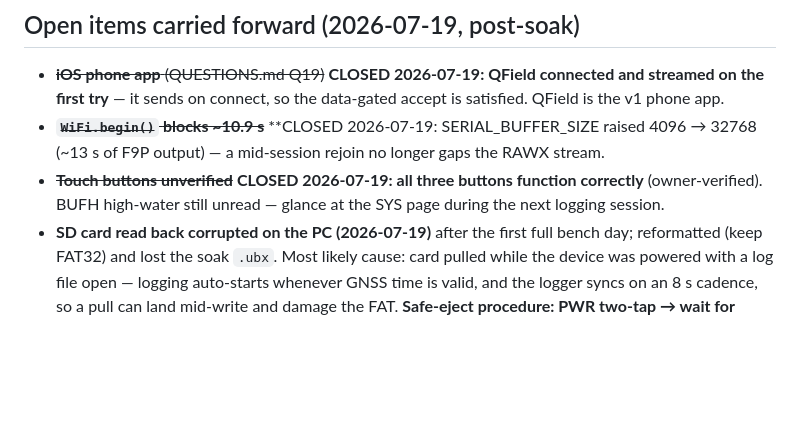
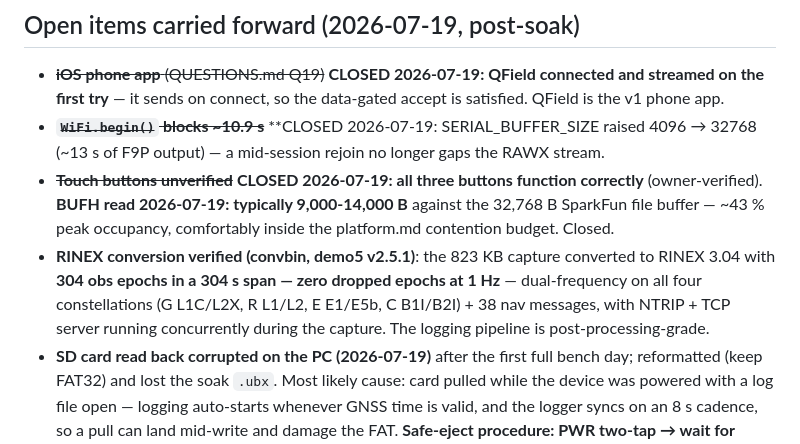
Before and after one commit to rah2003/PyPortal-Pynt-RTK, a Markdown page: docs/hardware/bringup-log.md, the part around the change. Drawn GitHub-style; blank space fills up the shorter version.

Commit message:
BUFH recorded (9-14K of 32K) + convbin RINEX verification: zero gaps
Owner read BUFH off the SYS page: 9,000-14,000 B typical against the
32 KiB file buffer (~43% peak) — platform.md budget confirmed with
real data. convbin (demo5 v2.5.1) converted the 823 KB capture to
RINEX 3.04: 304 obs epochs in a 304 s span (no dropped epochs at
1 Hz), dual-freq on all four constellations, 38 nav messages, with
NTRIP + TCP active during capture. Every bring-up item is now closed.

Co-Authored-By: Claude Fable 5 <noreply@anthropic.com>

```diff
--- a/docs/hardware/bringup-log.md
+++ b/docs/hardware/bringup-log.md
@@ -290,8 +290,16 @@ Notes / anomalies:
   SERIAL_BUFFER_SIZE raised 4096 → 32768 (~13 s of F9P output) — a
   mid-session rejoin no longer gaps the RAWX stream.
 - ~~**Touch buttons unverified**~~ **CLOSED 2026-07-19: all three
-  buttons function correctly** (owner-verified). BUFH high-water still
-  unread — glance at the SYS page during the next logging session.
+  buttons function correctly** (owner-verified). **BUFH read
+  2026-07-19: typically 9,000-14,000 B** against the 32,768 B SparkFun
+  file buffer — ~43 % peak occupancy, comfortably inside the
+  platform.md contention budget. Closed.
+- **RINEX conversion verified (convbin, demo5 v2.5.1)**: the 823 KB
+  capture converted to RINEX 3.04 with **304 obs epochs in a 304 s
+  span — zero dropped epochs at 1 Hz** — dual-frequency on all four
+  constellations (G L1C/L2X, R L1/L2, E E1/E5b, C B1I/B2I) + 38 nav
+  messages, with NTRIP + TCP server running concurrently during the
+  capture. The logging pipeline is post-processing-grade.
 - **SD card read back corrupted on the PC (2026-07-19)** after the
   first full bench day; reformatted (keep FAT32) and lost the soak
   `.ubx`. Most likely cause: card pulled while the device was powered
```
